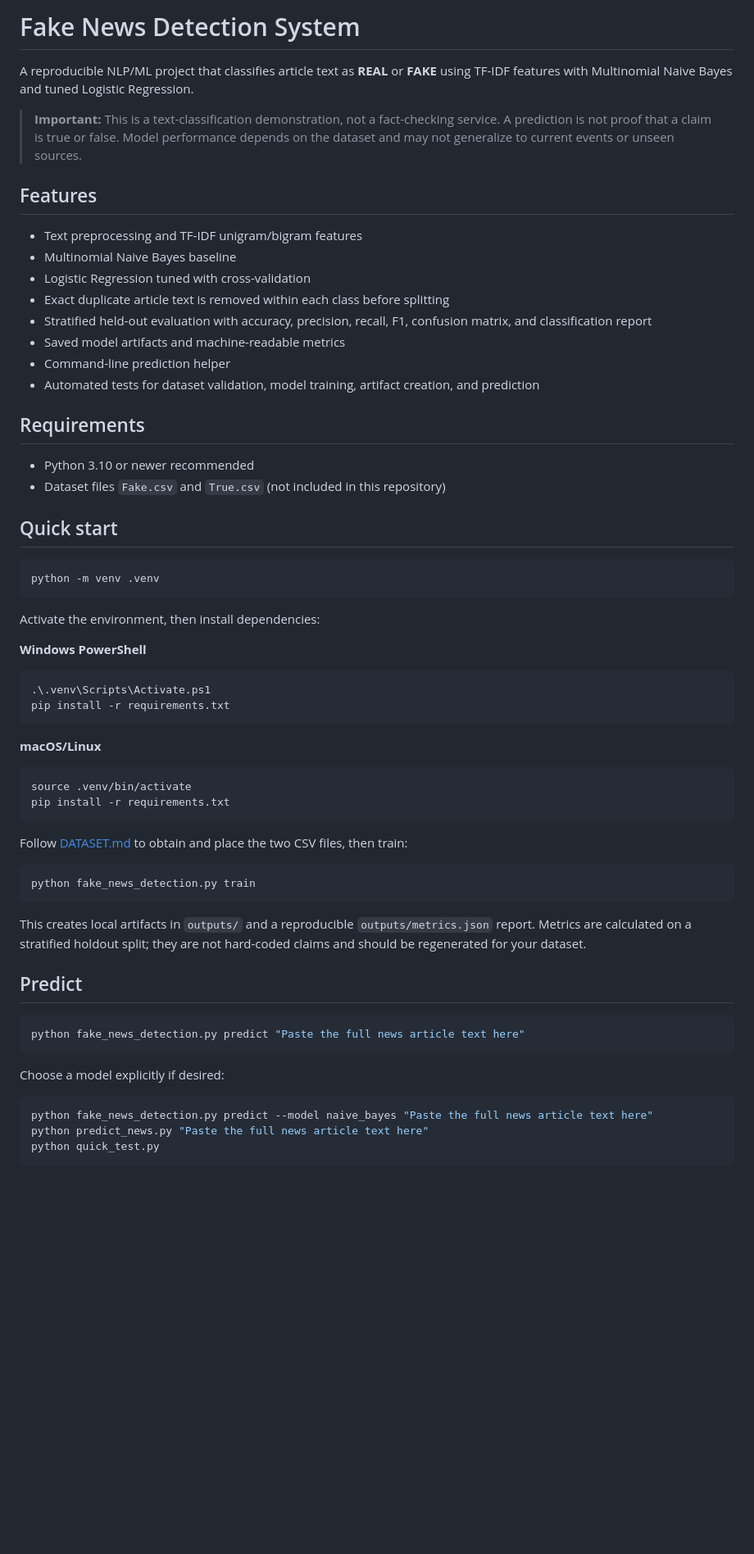
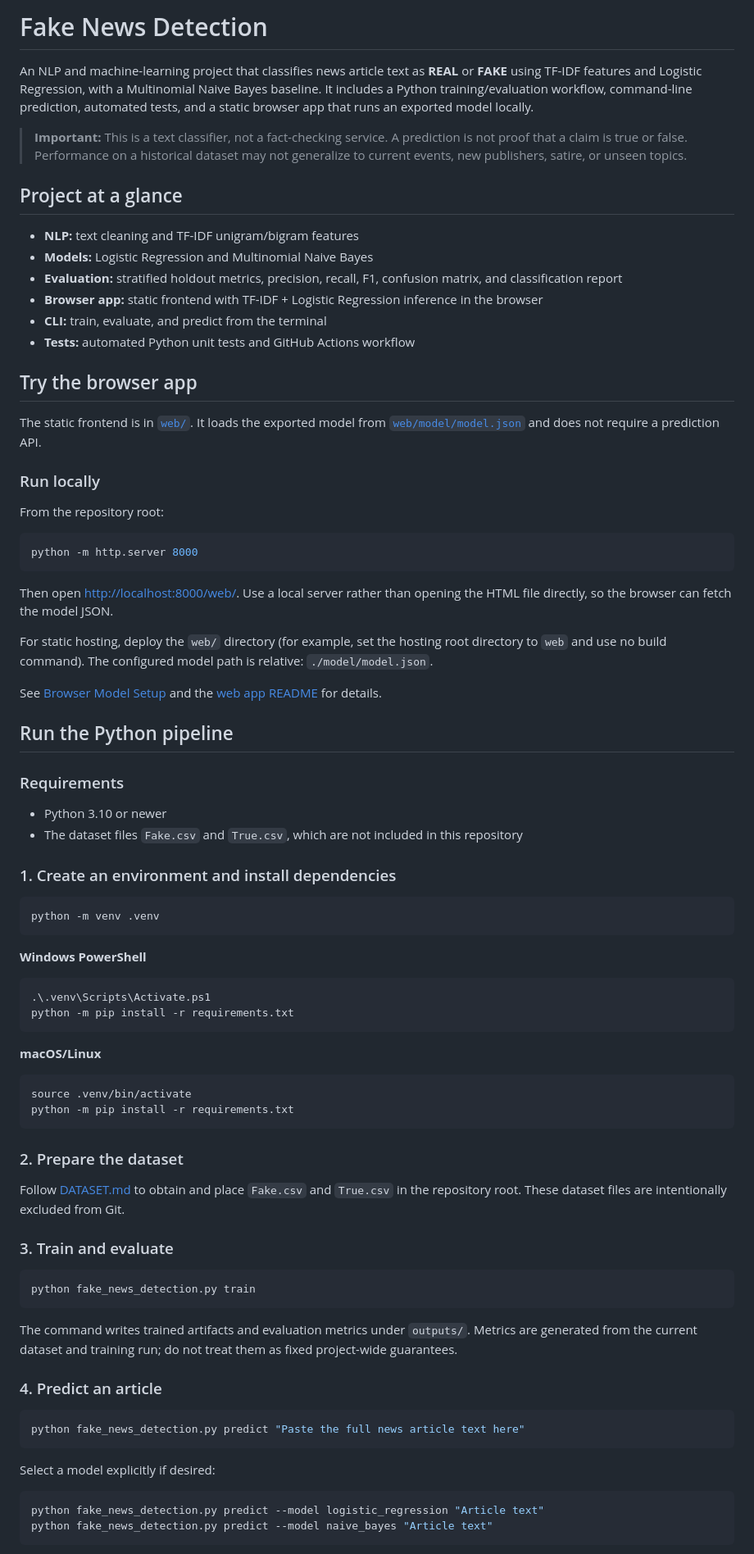
Before and after one commit to 017Mehul/fake-news-detection, a Markdown page: README.md, the part around one of its changes. Shown at 82% size. Drawn GitHub-style; blank space fills up the shorter version.

Commit message:
Polish project README for Python pipeline and browser app

````diff
--- a/README.md
+++ b/README.md
@@ -1,64 +1,85 @@
-# Fake News Detection System
+# Fake News Detection
 
-A reproducible NLP/ML project that classifies article text as **REAL** or **FAKE** using TF-IDF features with Multinomial Naive Bayes and tuned Logistic Regression.
+An NLP and machine-learning project that classifies news article text as **REAL** or **FAKE** using TF-IDF features and Logistic Regression, with a Multinomial Naive Bayes baseline. It includes a Python training/evaluation workflow, command-line prediction, automated tests, and a static browser app that runs an exported model locally.
 
-> **Important:** This is a text-classification demonstration, not a fact-checking service. A prediction is not proof that a claim is true or false. Model performance depends on the dataset and may not generalize to current events or unseen sources.
+> **Important:** This is a text classifier, not a fact-checking service. A prediction is not proof that a claim is true or false. Performance on a historical dataset may not generalize to current events, new publishers, satire, or unseen topics.
 
-## Features
+## Project at a glance
 
-- Text preprocessing and TF-IDF unigram/bigram features
-- Multinomial Naive Bayes baseline
-- Logistic Regression tuned with cross-validation
-- Exact duplicate article text is removed within each class before splitting
-- Stratified held-out evaluation with accuracy, precision, recall, F1, confusion matrix, and classification report
-- Saved model artifacts and machine-readable metrics
-- Command-line prediction helper
-- Automated tests for dataset validation, model training, artifact creation, and prediction
+- **NLP:** text cleaning and TF-IDF unigram/bigram features
+- **Models:** Logistic Regression and Multinomial Naive Bayes
+- **Evaluation:** stratified holdout metrics, precision, recall, F1, confusion matrix, and classification report
+- **Browser app:** static frontend with TF-IDF + Logistic Regression inference in the browser
+- **CLI:** train, evaluate, and predict from the terminal
+- **Tests:** automated Python unit tests and GitHub Actions workflow
 
-## Requirements
+## Try the browser app
 
-- Python 3.10 or newer recommended
-- Dataset files `Fake.csv` and `True.csv` (not included in this repository)
+The static frontend is in [`web/`](web/). It loads the exported model from [`web/model/model.json`](web/model/model.json) and does not require a prediction API.
 
-## Quick start
+### Run locally
+
+From the repository root:
+
+```bash
+python -m http.server 8000
+```
+
+Then open [http://localhost:8000/web/](http://localhost:8000/web/). Use a local server rather than opening the HTML file directly, so the browser can fetch the model JSON.
+
+For static hosting, deploy the `web/` directory (for example, set the hosting root directory to `web` and use no build command). The configured model path is relative: `./model/model.json`.
+
+See [Browser Model Setup](BROWSER_MODEL_SETUP.md) and the [web app README](web/README.md) for details.
+
+## Run the Python pipeline
+
+### Requirements
+
+- Python 3.10 or newer
+- The dataset files `Fake.csv` and `True.csv`, which are not included in this repository
+
+### 1. Create an environment and install dependencies
 
 ```bash
 python -m venv .venv
 ```
 
-Activate the environment, then install dependencies:
+**Windows PowerShell**
 
-**Windows PowerShell**
 ```powershell
 .\.venv\Scripts\Activate.ps1
-pip install -r requirements.txt
+python -m pip install -r requirements.txt
 ```
 
 **macOS/Linux**
+
 ```bash
 source .venv/bin/activate
-pip install -r requirements.txt
+python -m pip install -r requirements.txt
 ```
 
-Follow [DATASET.md](DATASET.md) to obtain and place the two CSV files, then train:
+### 2. Prepare the dataset
+
+Follow [DATASET.md](DATASET.md) to obtain and place `Fake.csv` and `True.csv` in the repository root. These dataset files are intentionally excluded from Git.
+
+### 3. Train and evaluate
 
 ```bash
 python fake_news_detection.py train
 ```
 
-This creates local artifacts in `outputs/` and a reproducible `outputs/metrics.json` report. Metrics are calculated on a stratified holdout split; they are not hard-coded claims and should be regenerated for your dataset.
+The command writes trained artifacts and evaluation metrics under `outputs/`. Metrics are generated from the current dataset and training run; do not treat them as fixed project-wide guarantees.
 
-## Predict
+### 4. Predict an article
 
 ```bash
 python fake_news_detection.py predict "Paste the full news article text here"
 ```
 
-Choose a model explicitly if desired:
+Select a model explicitly if desired:
 
 ```bash
-python fake_news_detection.py predict --model naive_bayes "Paste the full news article text here"
-python predict_news.py "Paste the full news article text here"
-python quick_test.py
+python fake_news_detection.py predict --model logistic_regression "Article text"
+python fake_news_detection.py predict --model naive_bayes "Article text"
 ```
 
````
Also changed, not shown: other parts of README.md (+47 -25 lines).
